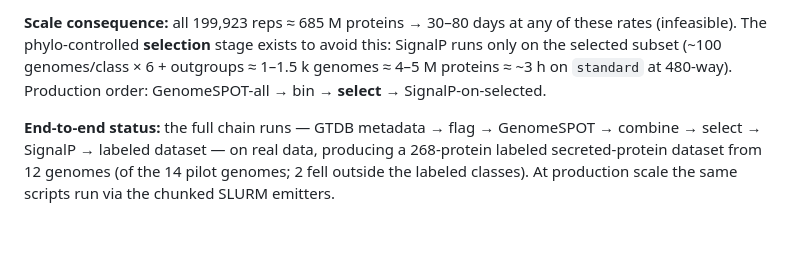
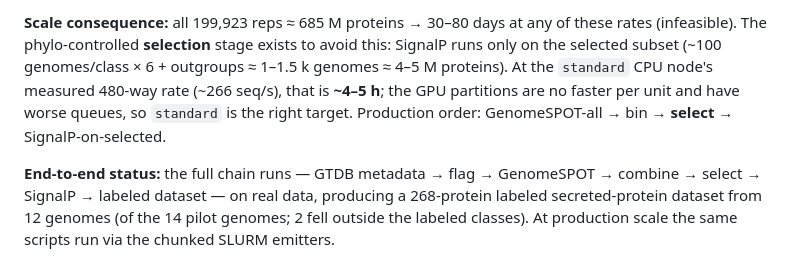
Before and after one commit to jayman1466/Extremophilic-Protein-Translator, a Markdown page: labnotebook.md, the part around the change. Drawn GitHub-style; blank space fills up the shorter version.

```diff
--- a/labnotebook.md
+++ b/labnotebook.md
@@ -421,7 +421,9 @@ run SignalP on `standard` (CPU), not the GPU partitions** — no speedup, worse
 **Scale consequence:** all 199,923 reps ≈ 685 M proteins → 30–80 days at any of
 these rates (infeasible). The phylo-controlled **selection** stage exists to avoid
 this: SignalP runs only on the selected subset (~100 genomes/class × 6 + outgroups
-≈ 1–1.5 k genomes ≈ 4–5 M proteins ≈ ~3 h on `standard` at 480-way). Production
+≈ 1–1.5 k genomes ≈ 4–5 M proteins). At the `standard` CPU node's measured
+480-way rate (~266 seq/s), that is **~4–5 h**; the GPU partitions are no faster
+per unit and have worse queues, so `standard` is the right target. Production
 order: GenomeSPOT-all → bin → **select** → SignalP-on-selected.
 
 **End-to-end status:** the full chain runs — GTDB metadata → flag → GenomeSPOT →
```
Also changed, not shown: results/selection_budget_4class.png (added).
